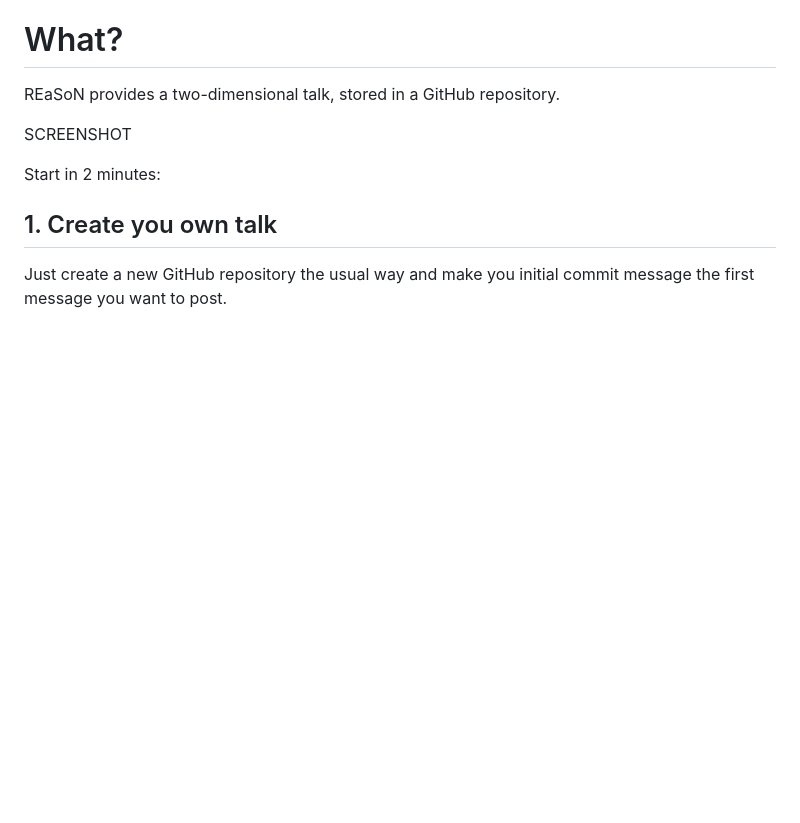
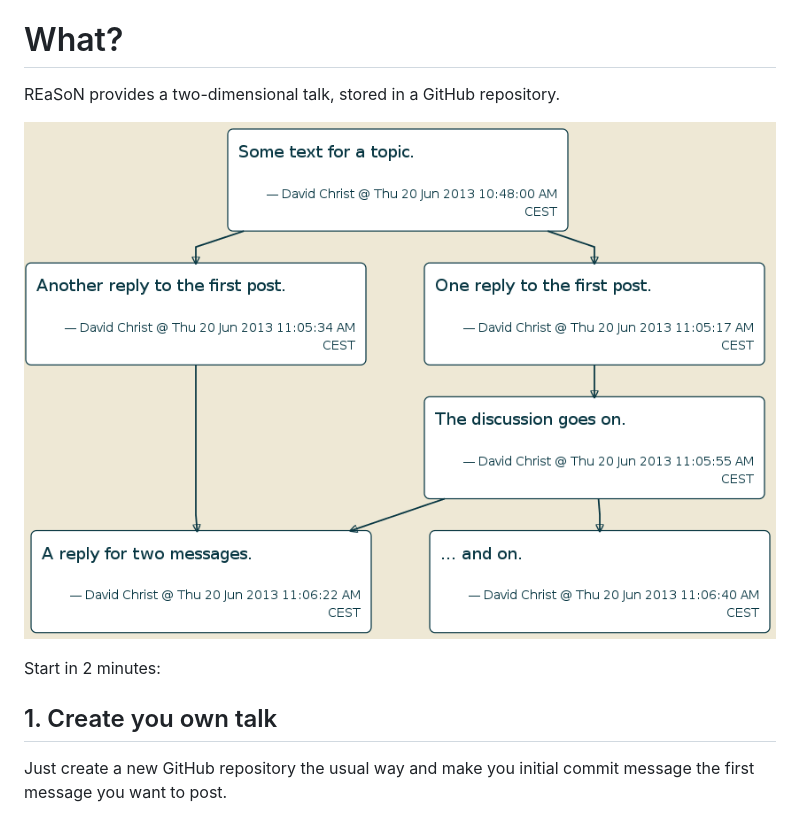
Before and after one commit to dctr/reason, a Markdown page: README.md, the part around the change printed below. Rendered like a GitHub page; pictures changed too: images/screenshot.png (added); blank space fills up the shorter version.

Commit message:
Added screenshot

```diff
--- a/README.md
+++ b/README.md
@@ -2,7 +2,7 @@
 
 REaSoN provides a two-dimensional talk, stored in a GitHub repository.
 
-SCREENSHOT
+![Demo Screenshot](/images/screenshot.png "Demo Screenshot")
 
 Start in 2 minutes:
 
```
Also changed, not shown: other parts of README.md (+6 -6 lines).
